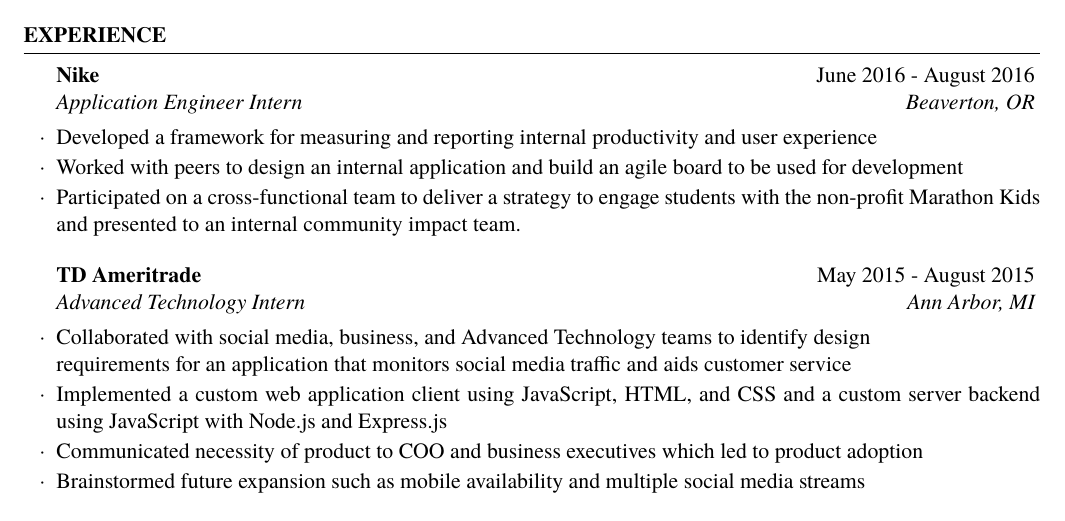
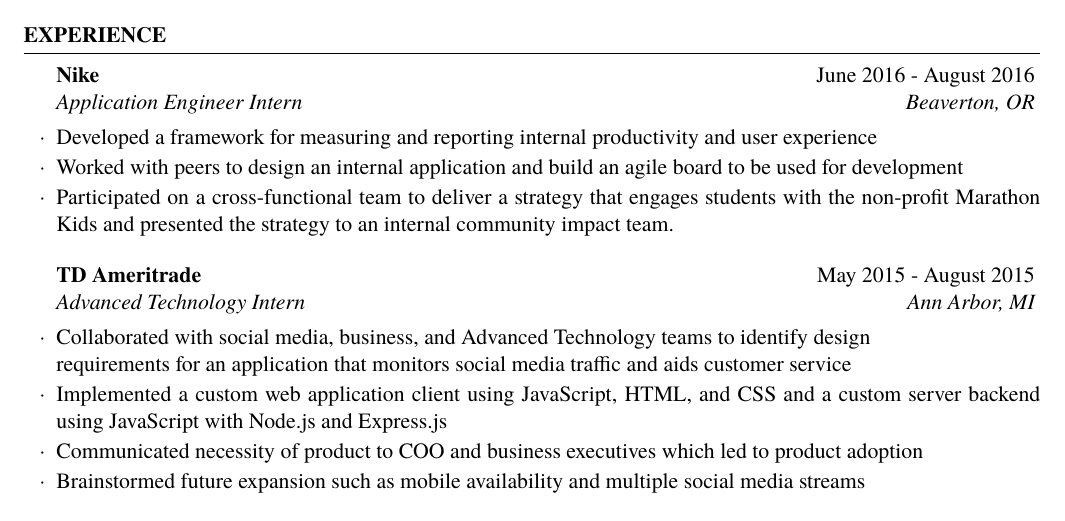
Before and after one commit to ljhurst/infrastructure, a LaTeX CV (resumes/resume.tex): part of the page, cut so that both start at the same text. Compiled offline with XeLaTeX; a missing font is replaced by an installed copy or a similar font.

Commit message:
Adjust wording in Nike section

```diff
--- a/resumes/resume.tex
+++ b/resumes/resume.tex
@@ -122,9 +122,9 @@
           reporting internal productivity and user experience
     \item Worked with peers to design an internal application and
           build an agile board to be used for development
-    \item Participated on a cross-functional team to deliver a strategy to
-          engage students with the non-profit Marathon Kids and presented to an internal
-          community impact team.
+    \item Participated on a cross-functional team to deliver a strategy that
+          engages students with the non-profit Marathon Kids and presented the
+          strategy to an internal community impact team.
 \end{rSubsection}
 
 \begin{rSubsection}{TD Ameritrade}
```
Also changed, not shown: resumes/resume.pdf.
